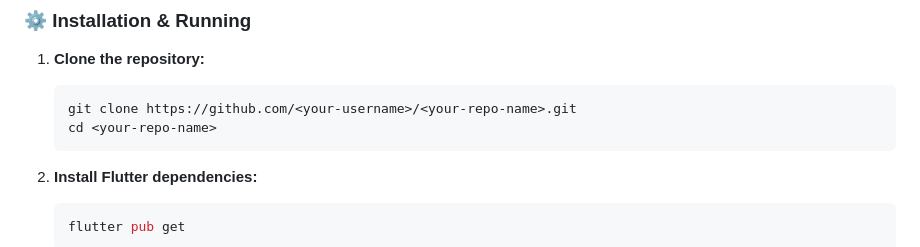
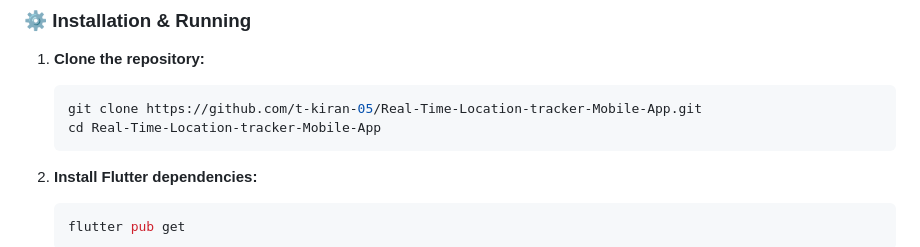
Before and after one commit to t-kiran-05/Real-Time-Location-tracker-Mobile-App, a Markdown page: README.md, the part around the change. Rendered like a GitHub page.

Commit message:
docs: update repository clone URL in README

````diff
--- a/README.md
+++ b/README.md
@@ -125,8 +125,8 @@ Ensure you have the following installed on your machine:
 
 1. **Clone the repository:**
    ```bash
-   git clone https://github.com/<your-username>/<your-repo-name>.git
-   cd <your-repo-name>
+   git clone https://github.com/t-kiran-05/Real-Time-Location-tracker-Mobile-App.git
+   cd Real-Time-Location-tracker-Mobile-App
    ```
 
 2. **Install Flutter dependencies:**
````
